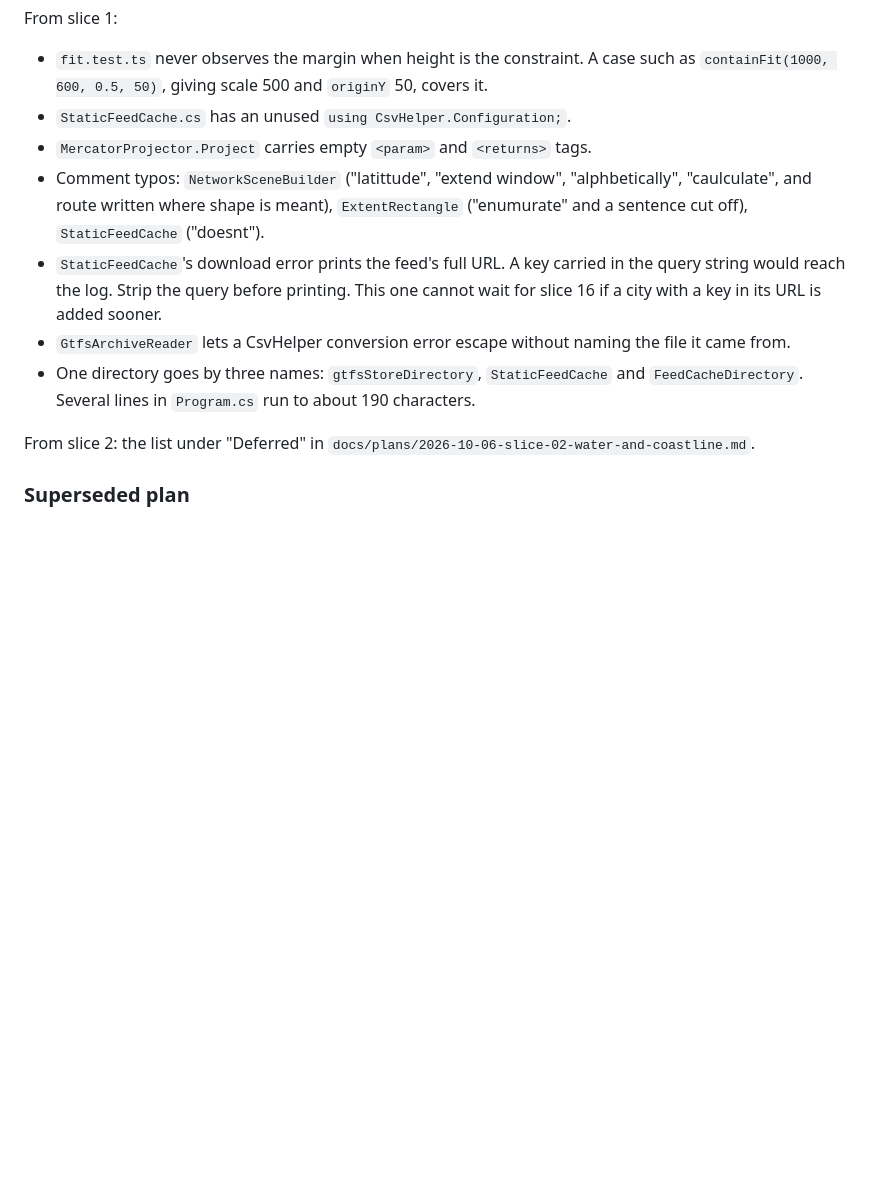
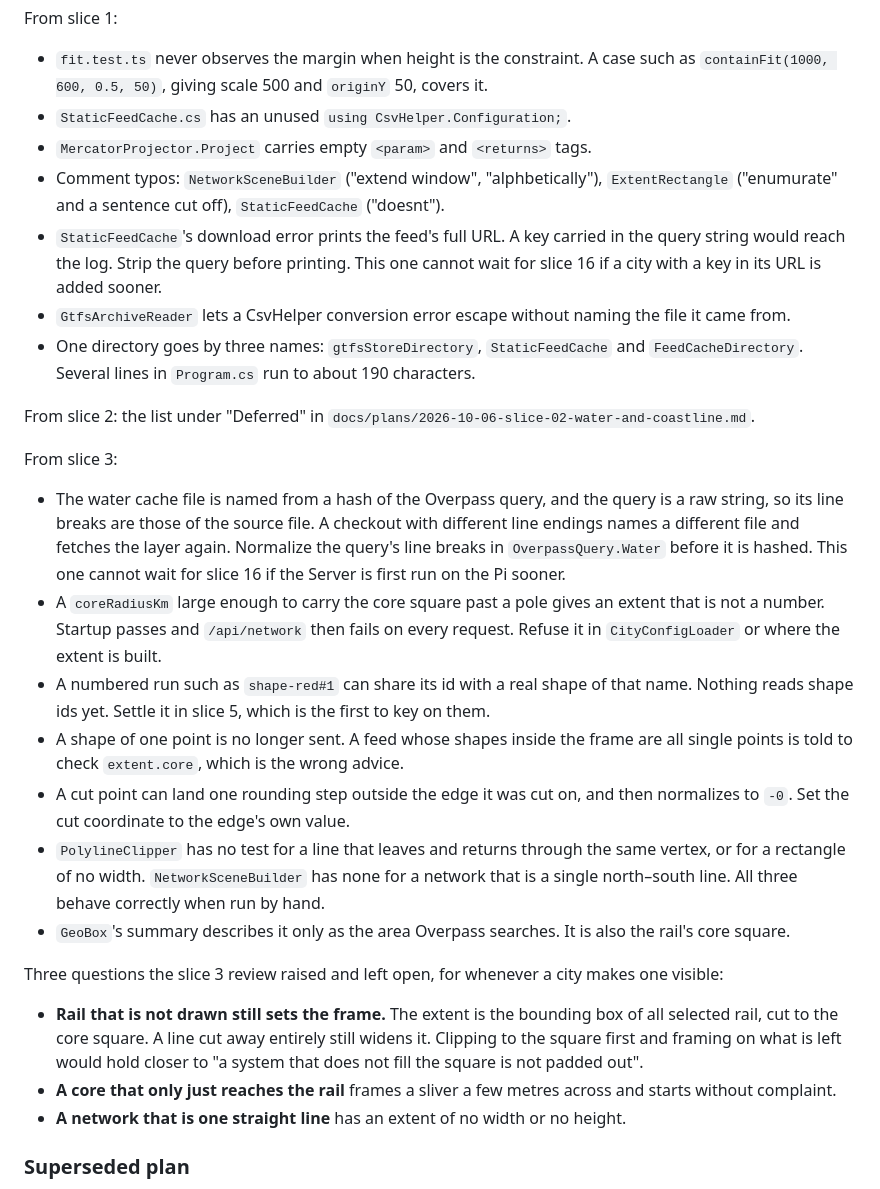
Before and after one commit to kwidmer64/metrodisplay, a Markdown page: docs/specs/2026-09-22-metrodisplay-design.md, the part around the change. GitHub-like rendering; blank space fills up the shorter version.

Commit message:
docs: record slice 3's deferred items

```diff
--- a/docs/specs/2026-09-22-metrodisplay-design.md
+++ b/docs/specs/2026-09-22-metrodisplay-design.md
@@ -749,9 +749,8 @@ From slice 1:
   `containFit(1000, 600, 0.5, 50)`, giving scale 500 and `originY` 50, covers it.
 - `StaticFeedCache.cs` has an unused `using CsvHelper.Configuration;`.
 - `MercatorProjector.Project` carries empty `<param>` and `<returns>` tags.
-- Comment typos: `NetworkSceneBuilder` ("latittude", "extend window", "alphbetically",
-  "caulculate", and route written where shape is meant), `ExtentRectangle` ("enumurate" and a
-  sentence cut off), `StaticFeedCache` ("doesnt").
+- Comment typos: `NetworkSceneBuilder` ("extend window", "alphbetically"), `ExtentRectangle`
+  ("enumurate" and a sentence cut off), `StaticFeedCache` ("doesnt").
 - `StaticFeedCache`'s download error prints the feed's full URL. A key carried in the query
   string would reach the log. Strip the query before printing. This one cannot wait for
   slice 16 if a city with a key in its URL is added sooner.
@@ -762,6 +761,38 @@ From slice 1:
 
 From slice 2: the list under "Deferred" in
 `docs/plans/2026-10-06-slice-02-water-and-coastline.md`.
+
+From slice 3:
+
+- The water cache file is named from a hash of the Overpass query, and the query is a raw
+  string, so its line breaks are those of the source file. A checkout with different line
+  endings names a different file and fetches the layer again. Normalize the query's line
+  breaks in `OverpassQuery.Water` before it is hashed. This one cannot wait for slice 16 if
+  the Server is first run on the Pi sooner.
+- A `coreRadiusKm` large enough to carry the core square past a pole gives an extent that is
+  not a number. Startup passes and `/api/network` then fails on every request. Refuse it in
+  `CityConfigLoader` or where the extent is built.
+- A numbered run such as `shape-red#1` can share its id with a real shape of that name.
+  Nothing reads shape ids yet. Settle it in slice 5, which is the first to key on them.
+- A shape of one point is no longer sent. A feed whose shapes inside the frame are all single
+  points is told to check `extent.core`, which is the wrong advice.
+- A cut point can land one rounding step outside the edge it was cut on, and then normalizes
+  to `-0`. Set the cut coordinate to the edge's own value.
+- `PolylineClipper` has no test for a line that leaves and returns through the same vertex, or
+  for a rectangle of no width. `NetworkSceneBuilder` has none for a network that is a single
+  north–south line. All three behave correctly when run by hand.
+- `GeoBox`'s summary describes it only as the area Overpass searches. It is also the rail's
+  core square.
+
+Three questions the slice 3 review raised and left open, for whenever a city makes one visible:
+
+- **Rail that is not drawn still sets the frame.** The extent is the bounding box of all
+  selected rail, cut to the core square. A line cut away entirely still widens it. Clipping
+  to the square first and framing on what is left would hold closer to "a system that does
+  not fill the square is not padded out".
+- **A core that only just reaches the rail** frames a sliver a few metres across and starts
+  without complaint.
+- **A network that is one straight line** has an extent of no width or no height.
 
 ### Superseded plan
 
```
